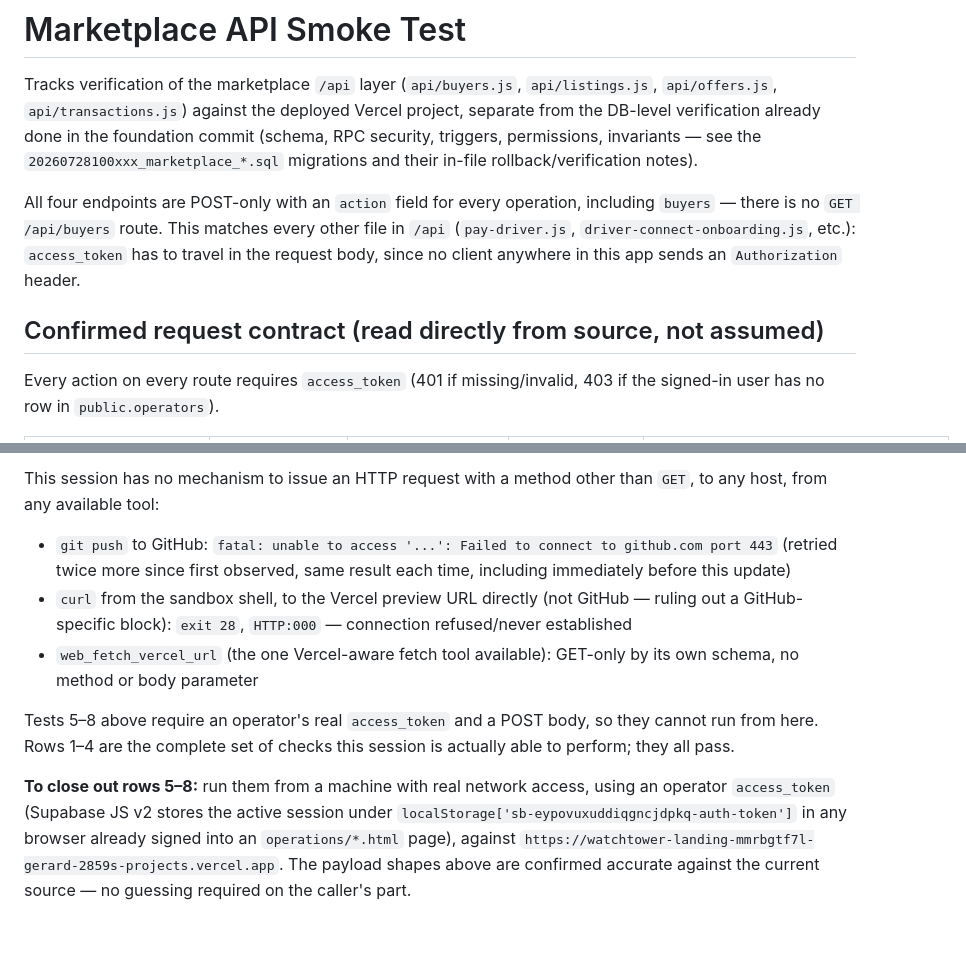
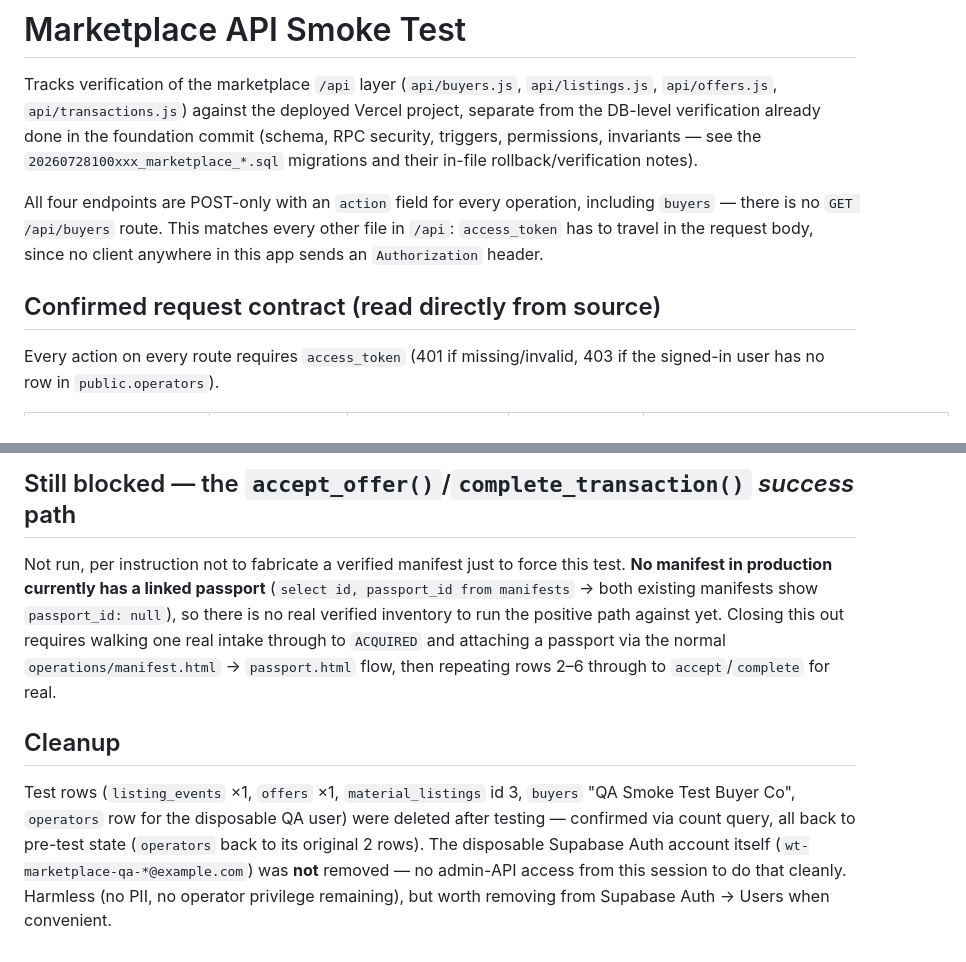
Before and after one commit to rgerard4050/watchtower-landing, a Markdown page: docs/marketplace_api_smoke_test.md, 2 parts joined by grey strips. Drawn GitHub-style.

```diff
--- a/docs/marketplace_api_smoke_test.md
+++ b/docs/marketplace_api_smoke_test.md
@@ -2,9 +2,9 @@
 
 Tracks verification of the marketplace `/api` layer (`api/buyers.js`, `api/listings.js`, `api/offers.js`, `api/transactions.js`) against the deployed Vercel project, separate from the DB-level verification already done in the foundation commit (schema, RPC security, triggers, permissions, invariants — see the `20260728100xxx_marketplace_*.sql` migrations and their in-file rollback/verification notes).
 
-All four endpoints are POST-only with an `action` field for every operation, including `buyers` — there is no `GET /api/buyers` route. This matches every other file in `/api` (`pay-driver.js`, `driver-connect-onboarding.js`, etc.): `access_token` has to travel in the request body, since no client anywhere in this app sends an `Authorization` header.
+All four endpoints are POST-only with an `action` field for every operation, including `buyers` — there is no `GET /api/buyers` route. This matches every other file in `/api`: `access_token` has to travel in the request body, since no client anywhere in this app sends an `Authorization` header.
 
-## Confirmed request contract (read directly from source, not assumed)
+## Confirmed request contract (read directly from source)
 
 Every action on every route requires `access_token` (401 if missing/invalid, 403 if the signed-in user has no row in `public.operators`).
 
@@ -39,9 +39,8 @@ Every action on every route requires `access_token` (401 if missing/invalid, 403
 
-This session has no mechanism to issue an HTTP request with a method other than `GET`, to any host, from any available tool:
-- `git push` to GitHub: `fatal: unable to access '...': Failed to connect to github.com port 443` (retried twice more since first observed, same result each time, including immediately before this update)
-- `curl` from the sandbox shell, to the Vercel preview URL directly (not GitHub — ruling out a GitHub-specific block): `exit 28`, `HTTP:000` — connection refused/never established
-- `web_fetch_vercel_url` (the one Vercel-aware fetch tool available): GET-only by its own schema, no method or body parameter
+## Still blocked — the `accept_offer()`/`complete_transaction()` *success* path
 
-Tests 5–8 above require an operator's real `access_token` and a POST body, so they cannot run from here. Rows 1–4 are the complete set of checks this session is actually able to perform; they all pass.
+Not run, per instruction not to fabricate a verified manifest just to force this test. **No manifest in production currently has a linked passport** (`select id, passport_id from manifests` → both existing manifests show `passport_id: null`), so there is no real verified inventory to run the positive path against yet. Closing this out requires walking one real intake through to `ACQUIRED` and attaching a passport via the normal `operations/manifest.html` → `passport.html` flow, then repeating rows 2–6 through to `accept`/`complete` for real.
 
-**To close out rows 5–8:** run them from a machine with real network access, using an operator `access_token` (Supabase JS v2 stores the active session under `localStorage['sb-eypovuxuddiqgncjdpkq-auth-token']` in any browser already signed into an `operations/*.html` page), against `https://watchtower-landing-mmrbgtf7l-gerard-2859s-projects.vercel.app`. The payload shapes above are confirmed accurate against the current source — no guessing required on the caller's part.
+## Cleanup
+
+Test rows (`listing_events` ×1, `offers` ×1, `material_listings` id 3, `buyers` "QA Smoke Test Buyer Co", `operators` row for the disposable QA user) were deleted after testing — confirmed via count query, all back to pre-test state (`operators` back to its original 2 rows). The disposable Supabase Auth account itself (`wt-marketplace-qa-*@example.com`) was **not** removed — no admin-API access from this session to do that cleanly. Harmless (no PII, no operator privilege remaining), but worth removing from Supabase Auth → Users when convenient.
```
Also changed, not shown: other parts of docs/marketplace_api_smoke_test.md (+11 -11 lines).
